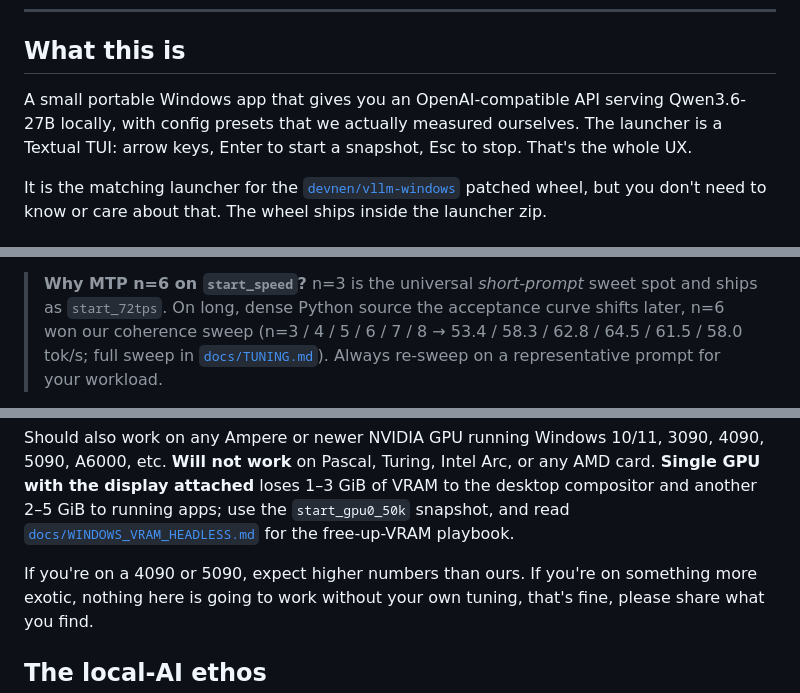
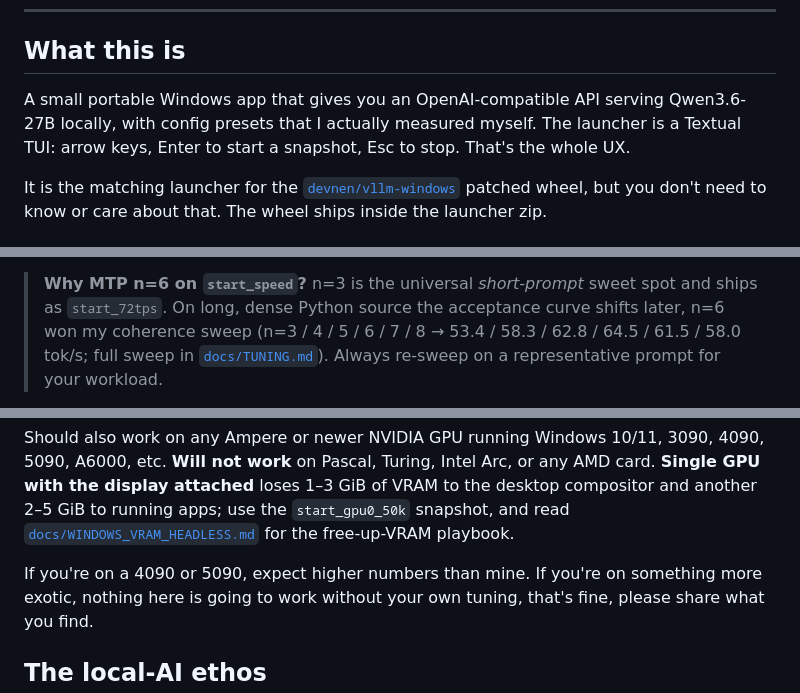
Before and after one commit to nikolatesla20/qwen3.6-windows-server, a Markdown page: README.md, 3 parts joined by grey strips. Rendered like a GitHub page.

Commit message:
Use first-person singular in README

```diff
--- a/README.md
+++ b/README.md
@@ -15,8 +15,8 @@
 ## What this is
 
 A small portable Windows app that gives you an OpenAI-compatible API
-serving Qwen3.6-27B locally, with config presets that we actually
-measured ourselves. The launcher is a Textual TUI: arrow keys, Enter
+serving Qwen3.6-27B locally, with config presets that I actually
+measured myself. The launcher is a Textual TUI: arrow keys, Enter
 to start a snapshot, Esc to stop. That's the whole UX.
 
 It is the matching launcher for the [`devnen/vllm-windows`](https://github.com/devnen/vllm-windows)
@@ -54,7 +54,7 @@ lie.
 
 > **Why MTP n=6 on `start_speed`?** n=3 is the universal *short-prompt*
 > sweet spot and ships as `start_72tps`. On long, dense Python source
-> the acceptance curve shifts later, n=6 won our coherence sweep
+> the acceptance curve shifts later, n=6 won my coherence sweep
 > (n=3 / 4 / 5 / 6 / 7 / 8 → 53.4 / 58.3 / 62.8 / 64.5 / 61.5 / 58.0
 > tok/s; full sweep in [`docs/TUNING.md`](docs/TUNING.md)). Always
 > re-sweep on a representative prompt for your workload.
@@ -220,7 +220,7 @@ running apps; use the `start_gpu0_50k` snapshot, and read
 [`docs/WINDOWS_VRAM_HEADLESS.md`](docs/WINDOWS_VRAM_HEADLESS.md) for the
 free-up-VRAM playbook.
 
-If you're on a 4090 or 5090, expect higher numbers than ours. If you're
+If you're on a 4090 or 5090, expect higher numbers than mine. If you're
 on something more exotic, nothing here is going to work without your own
 tuning, that's fine, please share what you find.
 
```
Also changed, not shown: other parts of README.md (+1 -1 lines).
